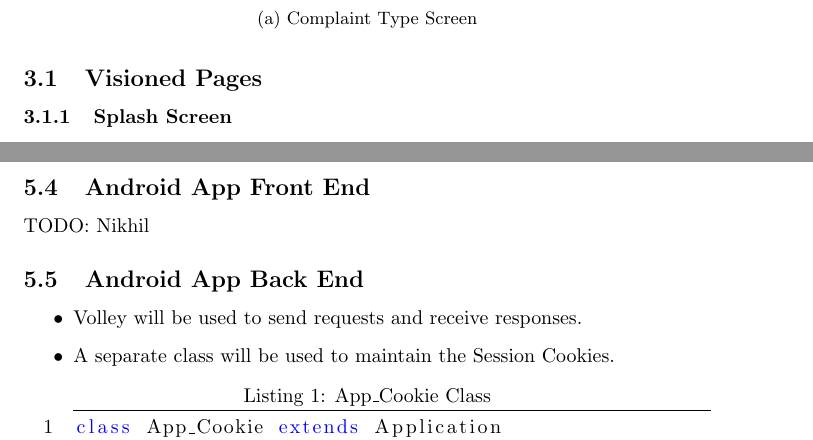
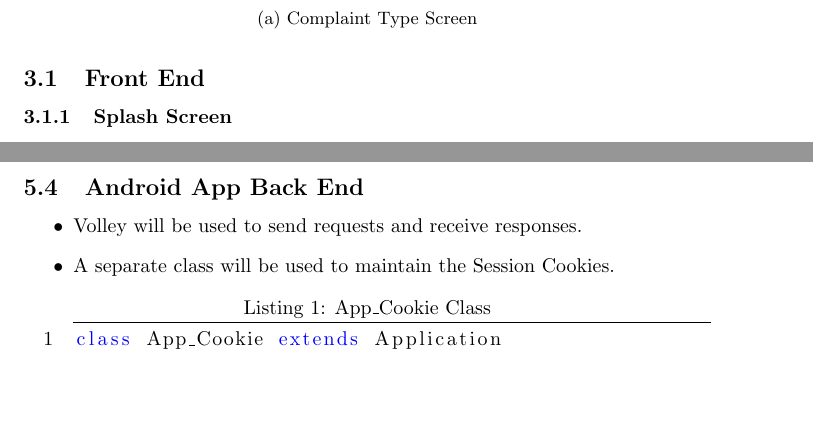
Before and after one commit to aditi741997/COP290_Assignment_2, a LaTeX document (DesignDoc/DesignDoc.tex): two parts of pages 6 and 17 of 22, joined at a grey line, cut so that both start at the same text, the shorter picture padded with empty space. Compiled offline with pdfLaTeX.

```diff
--- a/DesignDoc/DesignDoc.tex
+++ b/DesignDoc/DesignDoc.tex
@@ -133,7 +134,7 @@
       \label{figstart}
     \end{figure}
 
-    	\subsection{Visioned Pages}
+    	\subsection{Front End}
     		\subsubsection{Splash Screen}
     			\begin{itemize}
     			\item This is the first screen that is displayed on the starting of the app.
@@ -627,8 +628,7 @@
 					\item Crontab tasks will be used to schedule periodic events like database cleanup and sending complaints to higher authorities.
 					\item Crontab will also be used to generate push notifications for devices.
 				\end{enumerate}
-			\subsection{Android App Front End}
-				TODO: Nikhil
+
 
 		\subsection{Android App Back End}
 		\begin{itemize}
```
Also changed, not shown: DesignDoc/DesignDoc.pdf, DesignDoc/DesignDoc.tex (2 more changed lines).
